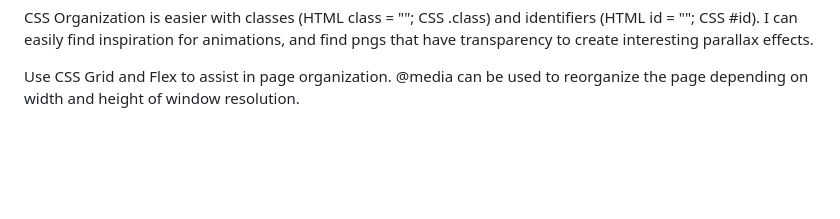
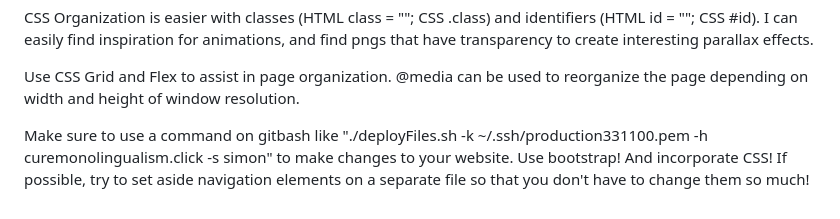
Before and after one commit to bkdredge/startup, a Markdown page: README.md, the part around the change. Drawn GitHub-style; blank space fills up the shorter version.

Commit message:
simon css learnings

```diff
--- a/README.md
+++ b/README.md
@@ -19,3 +19,5 @@ Make sure the deploy shell files are in the right repositories. Fork, then clone
 CSS Organization is easier with classes (HTML class = ""; CSS .class) and identifiers (HTML id = ""; CSS #id). I can easily find inspiration for animations, and find pngs that have transparency to create interesting parallax effects.
 
 Use CSS Grid and Flex to assist in page organization. @media can be used to reorganize the page depending on width and height of window resolution.
+
+Make sure to use a command on gitbash like "./deployFiles.sh -k ~/.ssh/production331100.pem -h curemonolingualism.click -s simon" to make changes to your website. Use bootstrap! And incorporate CSS! If possible, try to set aside navigation elements on a separate file so that you don't have to change them so much!
```
